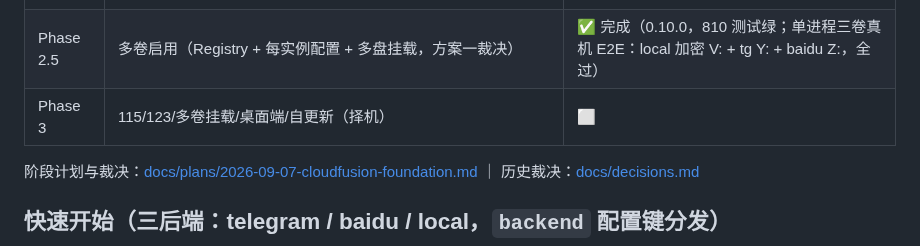
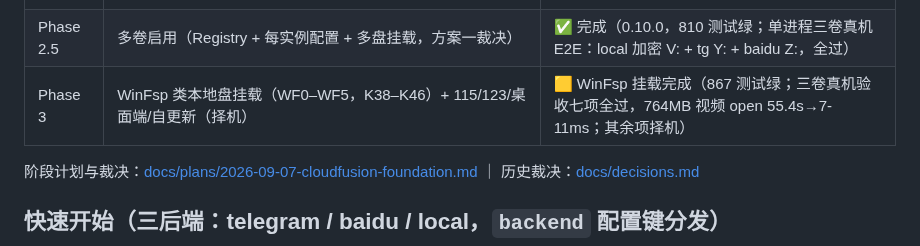
Before and after one commit to viccom/rs-cloudfs, a Markdown page: README.md, the part around the change. GitHub-like rendering.

Commit message:
docs(readme): phase 3 status row reflects the winfsp milestone
The status table's Phase 3 row still showed the pre-work roadmap line;
it now records the WinFsp mount milestone (867 tests, seven-item
live-machine matrix, 764MB video open 55.4s -> 7-11ms) with the
remaining 115/123/desktop/self-update items explicitly deferred.

```diff
--- a/README.md
+++ b/README.md
@@ -26,7 +26,7 @@ L1 驱动  telegram │ baidu │ local │ (未来: 115/123/s3…)
 | Phase 1 | 百度 spike → StorageDriver 抽象落地 → 加密 v2 流式（0.8.0，617+ 测试绿，含真机冒烟两轮） | ✅ 完成 |
 | Phase 2 | ck-local + ck-baidu + 组合根接线 + 端到端硬验收（0.9.0，740 测试绿；baidu/local E2E 通过、telegram 腿待独立测试 chat） | ✅ 完成 |
 | Phase 2.5 | 多卷启用（Registry + 每实例配置 + 多盘挂载，方案一裁决） | ✅ 完成（0.10.0，810 测试绿；单进程三卷真机 E2E：local 加密 V: + tg Y: + baidu Z:，全过） |
-| Phase 3 | 115/123/多卷挂载/桌面端/自更新（择机） | ⬜ |
+| Phase 3 | WinFsp 类本地盘挂载（WF0–WF5，K38–K46）+ 115/123/桌面端/自更新（择机） | 🟨 WinFsp 挂载完成（867 测试绿；三卷真机验收七项全过，764MB 视频 open 55.4s→7-11ms；其余项择机） |
 
 阶段计划与裁决：[docs/plans/2026-09-07-cloudfusion-foundation.md](docs/plans/2026-09-07-cloudfusion-foundation.md) ｜ 历史裁决：[docs/decisions.md](docs/decisions.md)
 
```
